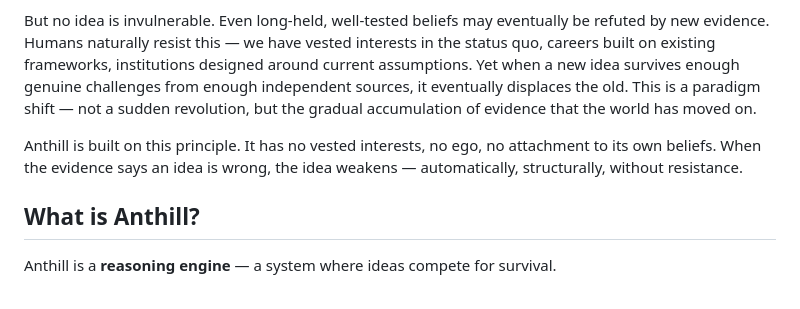
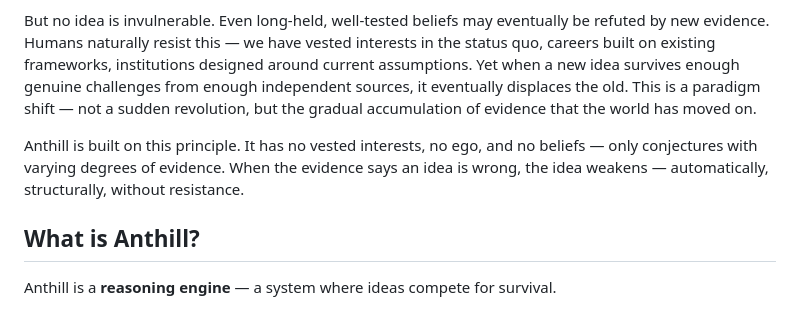
Before and after one commit to reality2-ai/anthill, a Markdown page: README.md, the part around the change. Drawn GitHub-style.

Commit message:
docs: Anthill has no beliefs — only conjectures with evidence
Co-Authored-By: Claude Opus 4.6 (1M context) <noreply@anthropic.com>

```diff
--- a/README.md
+++ b/README.md
@@ -21,7 +21,7 @@ A strong idea is not necessarily a good one — strength means it has survived s
 
 But no idea is invulnerable. Even long-held, well-tested beliefs may eventually be refuted by new evidence. Humans naturally resist this — we have vested interests in the status quo, careers built on existing frameworks, institutions designed around current assumptions. Yet when a new idea survives enough genuine challenges from enough independent sources, it eventually displaces the old. This is a paradigm shift — not a sudden revolution, but the gradual accumulation of evidence that the world has moved on.
 
-Anthill is built on this principle. It has no vested interests, no ego, no attachment to its own beliefs. When the evidence says an idea is wrong, the idea weakens — automatically, structurally, without resistance.
+Anthill is built on this principle. It has no vested interests, no ego, and no beliefs — only conjectures with varying degrees of evidence. When the evidence says an idea is wrong, the idea weakens — automatically, structurally, without resistance.
 
 ## What is Anthill?
 
```
